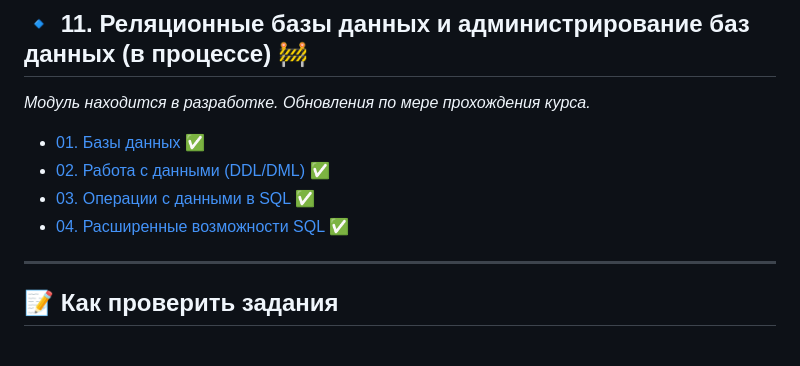
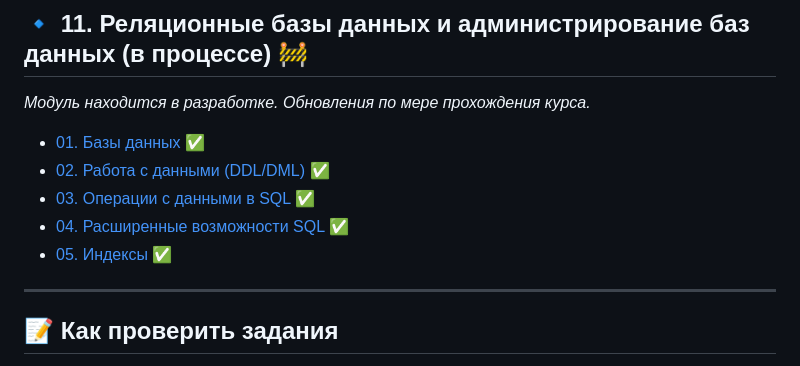
Before and after one commit to songspeta/netology-hw, a Markdown page: README.md, the part around the change. Rendered like a GitHub page.

```diff
--- a/README.md
+++ b/README.md
@@ -114,6 +114,7 @@
 - [02. Работа с данными (DDL/DML)](11-Databases/02-DDL_DML) ✅
 - [03. Операции с данными в SQL](11-Databases/03-Data_operations_SQL) ✅
 - [04. Расширенные возможности SQL](11-Databases/04-Advanced_SQL) ✅
+- [05. Индексы](11-Databases/05-Index) ✅
 
 
 ---
```
